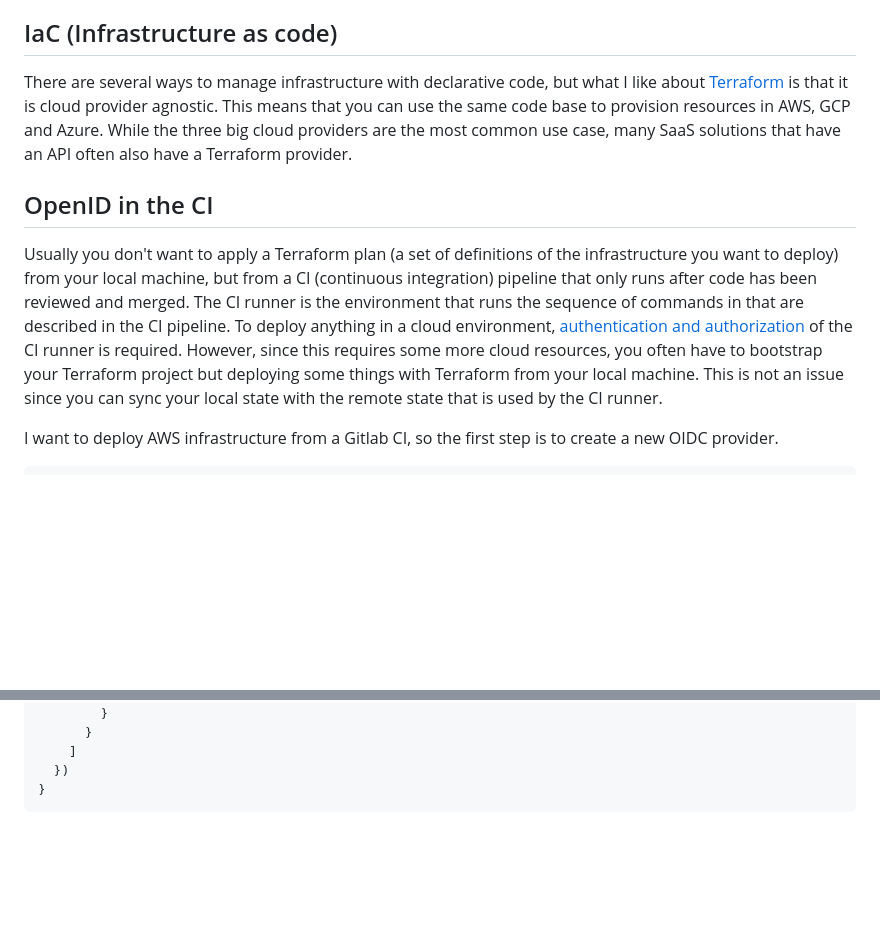
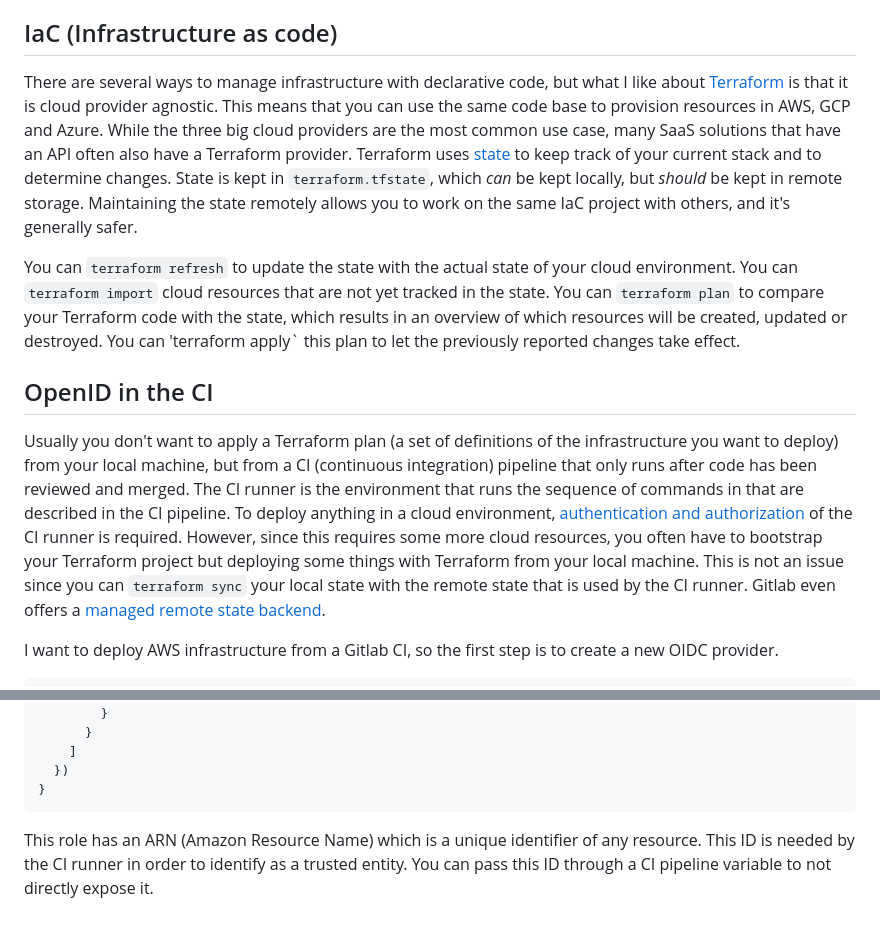
Before and after one commit to danielsteman/web-rs, a Markdown page: articles/blog14.md, 2 parts joined by grey strips. Drawn GitHub-style; blank space fills up the shorter version.

Commit message:
blog 14 wip

````diff
--- a/articles/blog14.md
+++ b/articles/blog14.md
@@ -9,11 +9,13 @@ Conventionally, developers would have to create secrets in the application they
 
 ## IaC (Infrastructure as code)
 
-There are several ways to manage infrastructure with declarative code, but what I like about [Terraform](https://www.terraform.io/) is that it is cloud provider agnostic. This means that you can use the same code base to provision resources in AWS, GCP and Azure. While the three big cloud providers are the most common use case, many SaaS solutions that have an API often also have a Terraform provider.
+There are several ways to manage infrastructure with declarative code, but what I like about [Terraform](https://www.terraform.io/) is that it is cloud provider agnostic. This means that you can use the same code base to provision resources in AWS, GCP and Azure. While the three big cloud providers are the most common use case, many SaaS solutions that have an API often also have a Terraform provider. Terraform uses [state](https://developer.hashicorp.com/terraform/language/state) to keep track of your current stack and to determine changes. State is kept in `terraform.tfstate`, which _can_ be kept locally, but _should_ be kept in remote storage. Maintaining the state remotely allows you to work on the same IaC project with others, and it's generally safer.
+
+You can `terraform refresh` to update the state with the actual state of your cloud environment. You can `terraform import` cloud resources that are not yet tracked in the state. You can `terraform plan` to compare your Terraform code with the state, which results in an overview of which resources will be created, updated or destroyed. You can 'terraform apply` this plan to let the previously reported changes take effect.
 
 ## OpenID in the CI
 
-Usually you don't want to apply a Terraform plan (a set of definitions of the infrastructure you want to deploy) from your local machine, but from a CI (continuous integration) pipeline that only runs after code has been reviewed and merged. The CI runner is the environment that runs the sequence of commands in that are described in the CI pipeline. To deploy anything in a cloud environment, [authentication and authorization](https://auth0.com/docs/get-started/identity-fundamentals/authentication-and-authorization) of the CI runner is required. However, since this requires some more cloud resources, you often have to bootstrap your Terraform project but deploying some things with Terraform from your local machine. This is not an issue since you can sync your local state with the remote state that is used by the CI runner.
+Usually you don't want to apply a Terraform plan (a set of definitions of the infrastructure you want to deploy) from your local machine, but from a CI (continuous integration) pipeline that only runs after code has been reviewed and merged. The CI runner is the environment that runs the sequence of commands in that are described in the CI pipeline. To deploy anything in a cloud environment, [authentication and authorization](https://auth0.com/docs/get-started/identity-fundamentals/authentication-and-authorization) of the CI runner is required. However, since this requires some more cloud resources, you often have to bootstrap your Terraform project but deploying some things with Terraform from your local machine. This is not an issue since you can `terraform sync` your local state with the remote state that is used by the CI runner. Gitlab even offers a [managed remote state backend](https://docs.gitlab.com/ee/user/infrastructure/iac/terraform_state.html).
 
 I want to deploy AWS infrastructure from a Gitlab CI, so the first step is to create a new OIDC provider.
 
@@ -68,3 +70,5 @@ resource "aws_iam_role" "gitlab" {
   })
 }
 ```
+
+This role has an ARN (Amazon Resource Name) which is a unique identifier of any resource. This ID is needed by the CI runner in order to identify as a trusted entity. You can pass this ID through a CI pipeline variable to not directly expose it.
````
